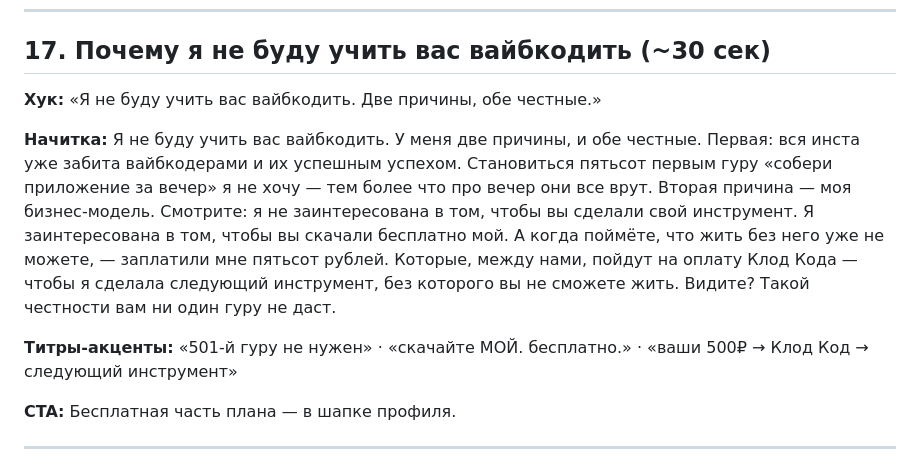
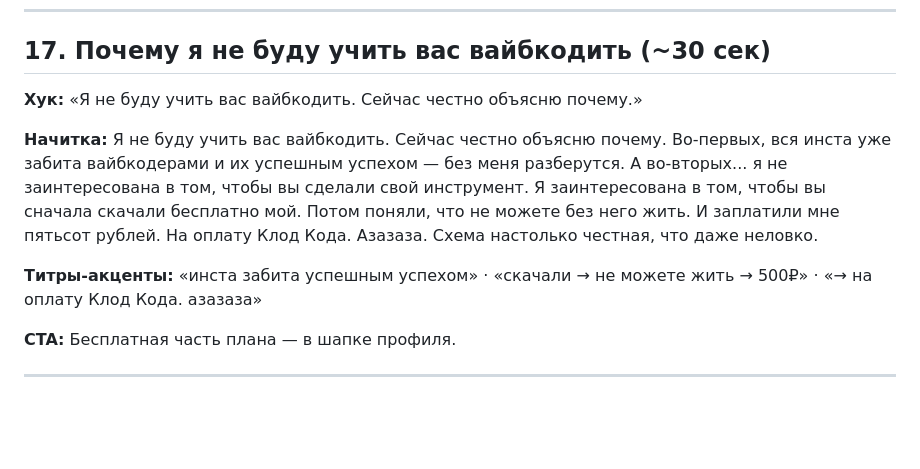
Before and after one commit to barinskim-cmyk/maket-cp, a Markdown page: docs/content-reels-products.md, the part around the change. Rendered like a GitHub page; blank space fills up the shorter version.

```diff
--- a/docs/content-reels-products.md
+++ b/docs/content-reels-products.md
@@ -202,11 +202,11 @@
 
 ## 17. Почему я не буду учить вас вайбкодить (~30 сек)
 
-**Хук:** «Я не буду учить вас вайбкодить. Две причины, обе честные.»
+**Хук:** «Я не буду учить вас вайбкодить. Сейчас честно объясню почему.»
 
-**Начитка:** Я не буду учить вас вайбкодить. У меня две причины, и обе честные. Первая: вся инста уже забита вайбкодерами и их успешным успехом. Становиться пятьсот первым гуру «собери приложение за вечер» я не хочу — тем более что про вечер они все врут. Вторая причина — моя бизнес-модель. Смотрите: я не заинтересована в том, чтобы вы сделали свой инструмент. Я заинтересована в том, чтобы вы скачали бесплатно мой. А когда поймёте, что жить без него уже не можете, — заплатили мне пятьсот рублей. Которые, между нами, пойдут на оплату Клод Кода — чтобы я сделала следующий инструмент, без которого вы не сможете жить. Видите? Такой честности вам ни один гуру не даст.
+**Начитка:** Я не буду учить вас вайбкодить. Сейчас честно объясню почему. Во-первых, вся инста уже забита вайбкодерами и их успешным успехом — без меня разберутся. А во-вторых... я не заинтересована в том, чтобы вы сделали свой инструмент. Я заинтересована в том, чтобы вы сначала скачали бесплатно мой. Потом поняли, что не можете без него жить. И заплатили мне пятьсот рублей. На оплату Клод Кода. Азазаза. Схема настолько честная, что даже неловко.
 
-**Титры-акценты:** «501-й гуру не нужен» · «скачайте МОЙ. бесплатно.» · «ваши 500₽ → Клод Код → следующий инструмент»
+**Титры-акценты:** «инста забита успешным успехом» · «скачали → не можете жить → 500₽» · «→ на оплату Клод Кода. азазаза»
 
 **CTA:** Бесплатная часть плана — в шапке профиля.
 
```
Also changed, not shown: docs/content-carousels-products.md (+34 -9 lines).
